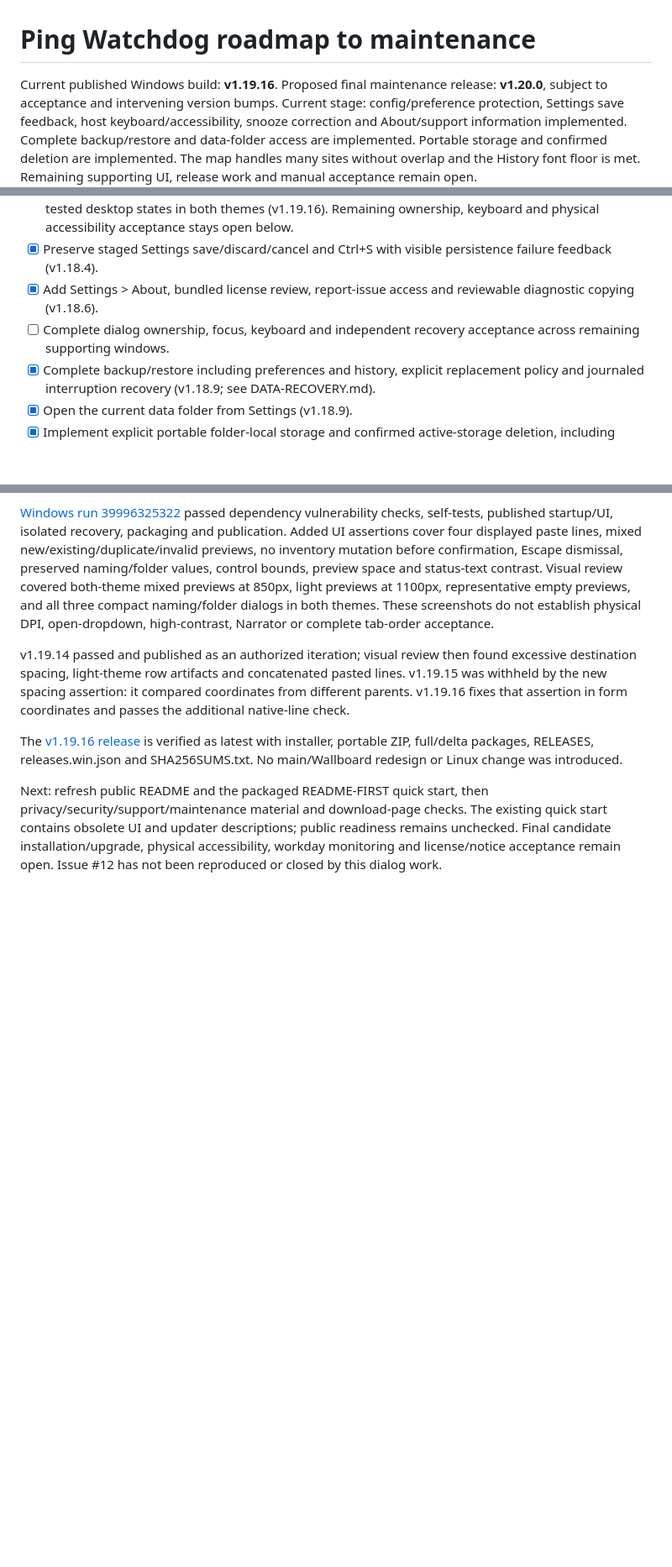
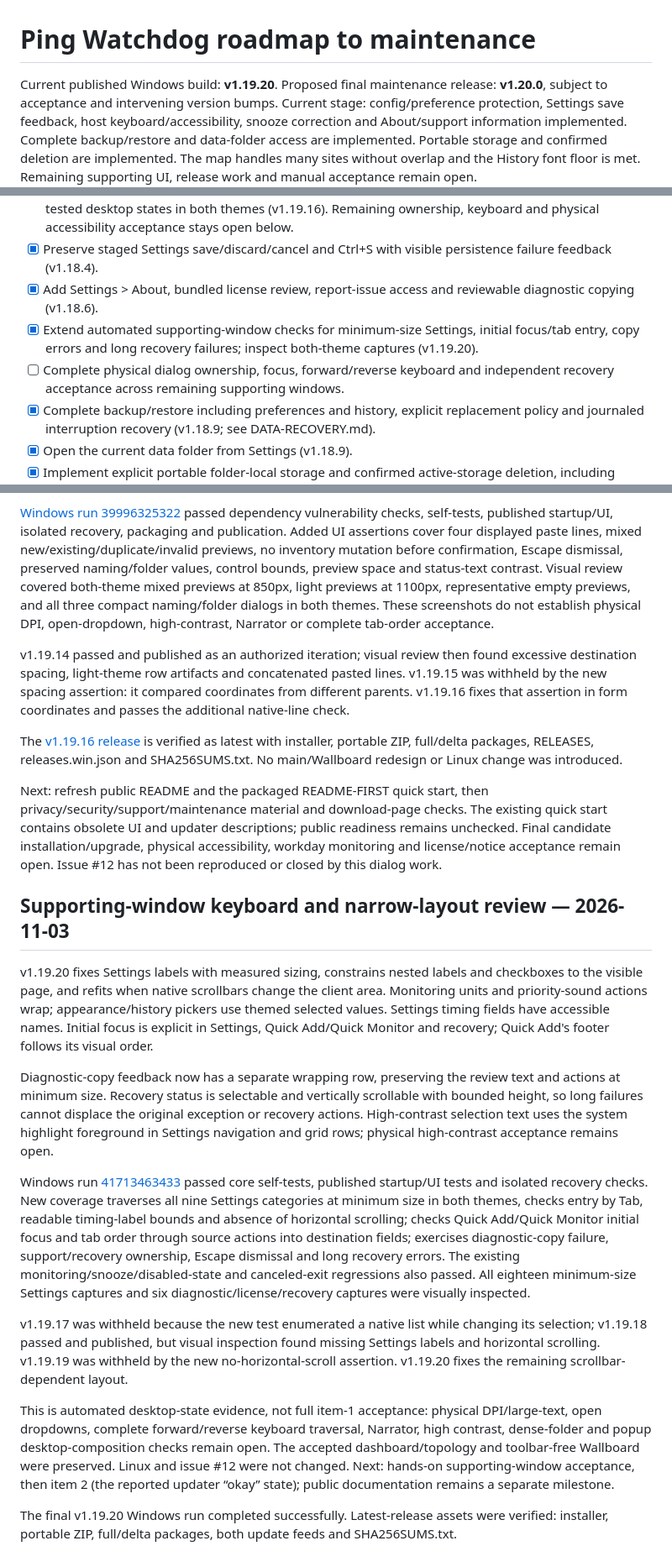
Before and after one commit to JPLuker/Ping-Watchdog, a Markdown page: ROADMAP.md, 3 parts joined by grey strips. Shown at 84% size. Drawn GitHub-style; blank space fills up the shorter version.

Commit message:
Record v1.19.20 dialog review evidence and remaining manual acceptance

```diff
--- a/ROADMAP.md
+++ b/ROADMAP.md
@@ -1,6 +1,6 @@
 # Ping Watchdog roadmap to maintenance
 
-Current published Windows build: **v1.19.16**.
+Current published Windows build: **v1.19.20**.
 Proposed final maintenance release: **v1.20.0**, subject to acceptance and intervening version bumps.
 Current stage: config/preference protection, Settings save feedback, host keyboard/accessibility, snooze correction and About/support information implemented. Complete backup/restore and data-folder access are implemented. Portable storage and confirmed deletion are implemented. The map handles many sites without overlap and the History font floor is met. Remaining supporting UI, release work and manual acceptance remain open.
 
@@ -34,7 +34,8 @@ The accepted dashboard and connected topology remain the visual baseline. Wallbo
 - [x] Review Quick Add (including temporary Quick Monitor), label/site-name and folder-picker dialogs in tested desktop states in both themes (v1.19.16). Remaining ownership, keyboard and physical accessibility acceptance stays open below.
 - [x] Preserve staged Settings save/discard/cancel and Ctrl+S with visible persistence failure feedback (v1.18.4).
 - [x] Add Settings > About, bundled license review, report-issue access and reviewable diagnostic copying (v1.18.6).
-- [ ] Complete dialog ownership, focus, keyboard and independent recovery acceptance across remaining supporting windows.
+- [x] Extend automated supporting-window checks for minimum-size Settings, initial focus/tab entry, copy errors and long recovery failures; inspect both-theme captures (v1.19.20).
+- [ ] Complete physical dialog ownership, focus, forward/reverse keyboard and independent recovery acceptance across remaining supporting windows.
 - [x] Complete backup/restore including preferences and history, explicit replacement policy and journaled interruption recovery (v1.18.9; see DATA-RECOVERY.md).
 - [x] Open the current data folder from Settings (v1.18.9).
 - [x] Implement explicit portable folder-local storage and confirmed active-storage deletion, including interruption retry (v1.18.13; physical/package-update acceptance remains pending).
@@ -225,3 +226,18 @@ v1.19.14 passed and published as an authorized iteration; visual review then fou
 The [v1.19.16 release](https://github.com/JPLuker/Ping-Watchdog/releases/tag/v1.19.16) is verified as latest with installer, portable ZIP, full/delta packages, RELEASES, releases.win.json and SHA256SUMS.txt. No main/Wallboard redesign or Linux change was introduced.
 
 Next: refresh public README and the packaged README-FIRST quick start, then privacy/security/support/maintenance material and download-page checks. The existing quick start contains obsolete UI and updater descriptions; public readiness remains unchecked. Final candidate installation/upgrade, physical accessibility, workday monitoring and license/notice acceptance remain open. Issue #12 has not been reproduced or closed by this dialog work.
+
+
+## Supporting-window keyboard and narrow-layout review — 2026-11-03
+
+v1.19.20 fixes Settings labels with measured sizing, constrains nested labels and checkboxes to the visible page, and refits when native scrollbars change the client area. Monitoring units and priority-sound actions wrap; appearance/history pickers use themed selected values. Settings timing fields have accessible names. Initial focus is explicit in Settings, Quick Add/Quick Monitor and recovery; Quick Add's footer follows its visual order.
+
+Diagnostic-copy feedback now has a separate wrapping row, preserving the review text and actions at minimum size. Recovery status is selectable and vertically scrollable with bounded height, so long failures cannot displace the original exception or recovery actions. High-contrast selection text uses the system highlight foreground in Settings navigation and grid rows; physical high-contrast acceptance remains open.
+
+Windows run [41713463433](https://github.com/JPLuker/Ping-Watchdog/actions/runs/41713463433) passed core self-tests, published startup/UI tests and isolated recovery checks. New coverage traverses all nine Settings categories at minimum size in both themes, checks entry by Tab, readable timing-label bounds and absence of horizontal scrolling; checks Quick Add/Quick Monitor initial focus and tab order through source actions into destination fields; exercises diagnostic-copy failure, support/recovery ownership, Escape dismissal and long recovery errors. The existing monitoring/snooze/disabled-state and canceled-exit regressions also passed. All eighteen minimum-size Settings captures and six diagnostic/license/recovery captures were visually inspected.
+
+v1.19.17 was withheld because the new test enumerated a native list while changing its selection; v1.19.18 passed and published, but visual inspection found missing Settings labels and horizontal scrolling. v1.19.19 was withheld by the new no-horizontal-scroll assertion. v1.19.20 fixes the remaining scrollbar-dependent layout.
+
+This is automated desktop-state evidence, not full item-1 acceptance: physical DPI/large-text, open dropdowns, complete forward/reverse keyboard traversal, Narrator, high contrast, dense-folder and popup desktop-composition checks remain open. The accepted dashboard/topology and toolbar-free Wallboard were preserved. Linux and issue #12 were not changed. Next: hands-on supporting-window acceptance, then item 2 (the reported updater “okay” state); public documentation remains a separate milestone.
+
+The final v1.19.20 Windows run completed successfully. Latest-release assets were verified: installer, portable ZIP, full/delta packages, both update feeds and SHA256SUMS.txt.
```
Also changed, not shown: RELEASE-AUDIT.md (+15 -0 lines).
